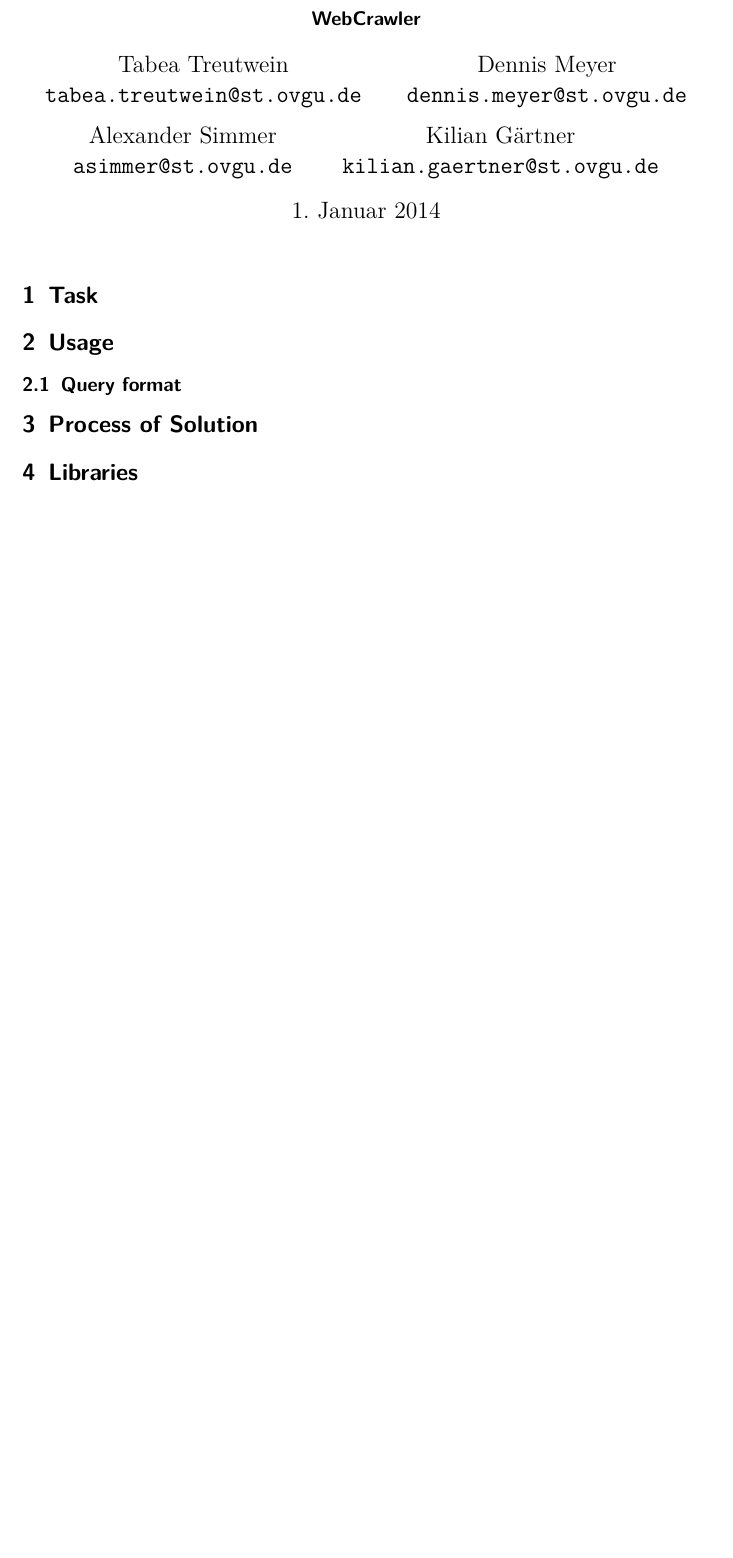
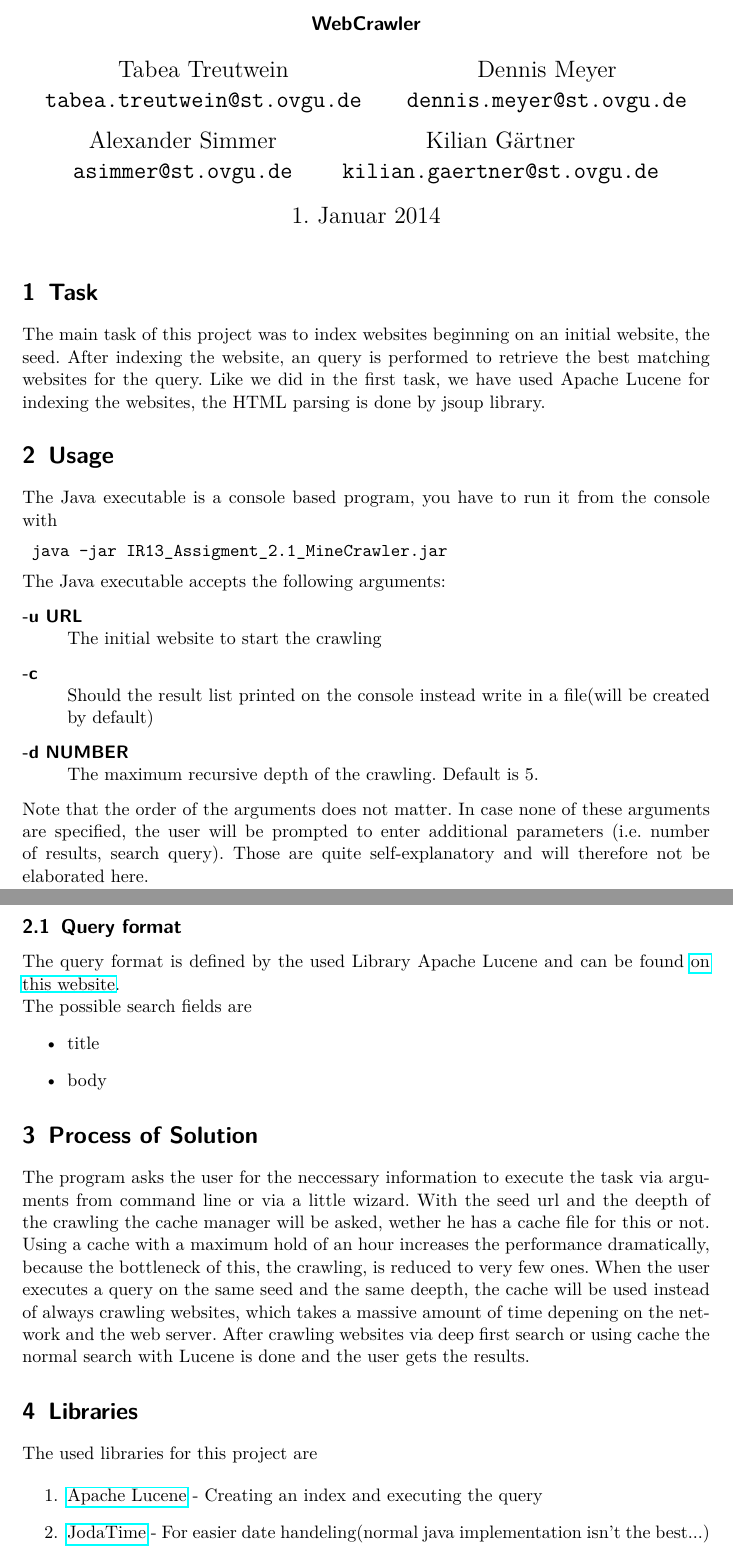
Before and after one commit to Meldanor/InformationRetrieval, a LaTeX document (doc/documentation.tex): part of the page before the commit and two parts of pages 1 and 2 of 2 after it, the two joined at a grey line, cut so that both start at the same text, the shorter picture padded with empty space. Compiled offline with pdfLaTeX.

Commit message:
Start rewriting the documentation

```diff
--- a/doc/documentation.tex
+++ b/doc/documentation.tex
@@ -28,49 +28,48 @@
 \maketitle
 
 \section{Task}
-%The main task of this project was to perform a search query on a collection of documents, which is given as a XML document. The user should be able to perform search queries on this collection.
-%Since no parsing method was specified, we chose the standart Java Library JAXB to read and write XML files. For the indexing and parsing of the collection we were required to use the Apache Lucene library.
+The main task of this project was to index websites beginning on an initial website, the seed. After indexing the website, an query is performed to retrieve the best matching websites for the query. Like we did in the first task, we have used Apache Lucene for indexing the websites, the HTML parsing is done by jsoup library.
 
 \section{Usage}
-%The Java executable is a console based program, you have to run it from the console with
-%\begin{verbatim}
-%java -jar IR13_Assigment_1.1_MineCrawler.jar
-%\end{verbatim}
-%The Java executable accepts the following arguments:
 
-%\begin{description}
-%  \item[-l NUMBER] \hfill \\
-%  The maximum size of the result list. Standard value is 10.
-%  \item[-c] \hfill \\
-%  Should the result list printed on the console instead write in a file(will be created by default)
-%  \item[-f PATH] \hfill \\
-%  The path to the xml file to parse. Standard is the given xml file (in the jar) reut2-000.xml
-%\end{description}
-%Note that the order of the arguments does not matter. In case none of these arguments are specified, the user will be prompted to enter additional parameters (i.e. number of results, search query). Those are quite self-explanatory and will therefore not be elaborated here.
+The Java executable is a console based program, you have to run it from the console with
+\begin{verbatim}
+	java -jar IR13_Assigment_2.1_MineCrawler.jar
+\end{verbatim}
+The Java executable accepts the following arguments:
+
+\begin{description}
+  \item[-u URL] \hfill \\
+  The initial website to start the crawling
+  \item[-c] \hfill \\
+  Should the result list printed on the console instead write in a file(will be created by default)
+  \item[-d NUMBER] \hfill \\
+  The maximum recursive depth of the crawling. Default is 5.
+\end{description}
+Note that the order of the arguments does not matter. In case none of these arguments are specified, the user will be prompted to enter additional parameters (i.e. number of results, search query). Those are quite self-explanatory and will therefore not be elaborated here.
 
 \subsection{Query format}
-%The query format is defined by the used Library Apache Lucene and can be found \href{http://lucene.apache.org/core/4_6_0/queryparser/org/apache/lucene/queryparser/classic/package-summary.html#package_description}{on this website}.  \\
-%The possible search fields are
-%\begin{itemize}
-%	\item id
-%	\item date
-%	\item title
-%	\item body
-%\end{itemize}
+The query format is defined by the used Library Apache Lucene and can be found \href{http://lucene.apache.org/core/4_6_0/queryparser/org/apache/lucene/queryparser/classic/package-summary.html#package_description}{on this website}.  \\
+The possible search fields are
+\begin{itemize}
+	\item title
+	\item body
+\end{itemize}
 
 \section{Process of Solution}
-%The programm asks the user for the necessary information (i.e. query or the data source) via the arguments(class ArgumentInterface) or a little wizard(class WizardInterface). This information is used to creating an instance of the class InformationRetrieval. The class will parse the XML file using the JAXB Marshaller. The JAXB will map the information from the XML file to objects of the class defined in the package de.minecrawler.IR1.data, for example the class XMLDocument. This class represents a single document from the reuters collection. \\
-%After parsing the document, an index will be created using the Apache Lucene. The index contains the fields id, date, title or the body(text itself) of the document. Please note, that the index exists only in the memory and will not be saved on the hard drive! \\
-%Now the index process is finished, the query will be executed on the index. We use a MutliFieldQueryParser instead a standard parser to search on all fields at the same time. This will increase the result size and help the user to find their information.\\
-%The result list will be returned as XML formatted documents and provide a score, the match score and the complete content from the reuters collections. The process is done.
+The program asks the user for the neccessary information to execute the task via arguments from command line or via a little wizard.
+With the seed url and the deepth of the crawling the cache manager will be asked, wether he has a cache file for this or not. Using a cache with a maximum hold of an hour increases the performance dramatically, because the bottleneck of this, the crawling, is reduced to very few ones. When the user executes a query on the same seed and the same deepth, the cache will be used instead of always crawling websites, which takes a massive amount of time depening on the network and the web server.
+After crawling websites via deep first search or using cache the normal search with Lucene is done and the user gets the results.
 
 \section{Libraries}
-%The used libraries for this project are
-%
-%\begin{enumerate}
-%	\item \href{http://lucene.apache.org/}{Apache Lucene} - Creating an index and executing the query
-%	\item \href{http://www.joda.org/joda-time/}{JodaTime} - For easier date handeling(normal java implementation isn't the best...)
-%	\item \href{http://commons.apache.org/proper/commons-cli/}{Apache Commons CLI} - Easy parsing of console arguments in POSIX style
-%\end{enumerate}
+The used libraries for this project are
+
+\begin{enumerate}
+	\item \href{http://lucene.apache.org/}{Apache Lucene} - Creating an index and executing the query
+	\item \href{http://www.joda.org/joda-time/}{JodaTime} - For easier date handeling(normal java implementation isn't the best...)
+	\item \href{http://commons.apache.org/proper/commons-cli/}{Apache Commons CLI} - Easy parsing of console arguments in POSIX style
+	\item \href{http://jsoup.org/}{jsoup} - Parsing html and provide simple access for the title and the body
+
+\end{enumerate}
 
 \end{document}
```
